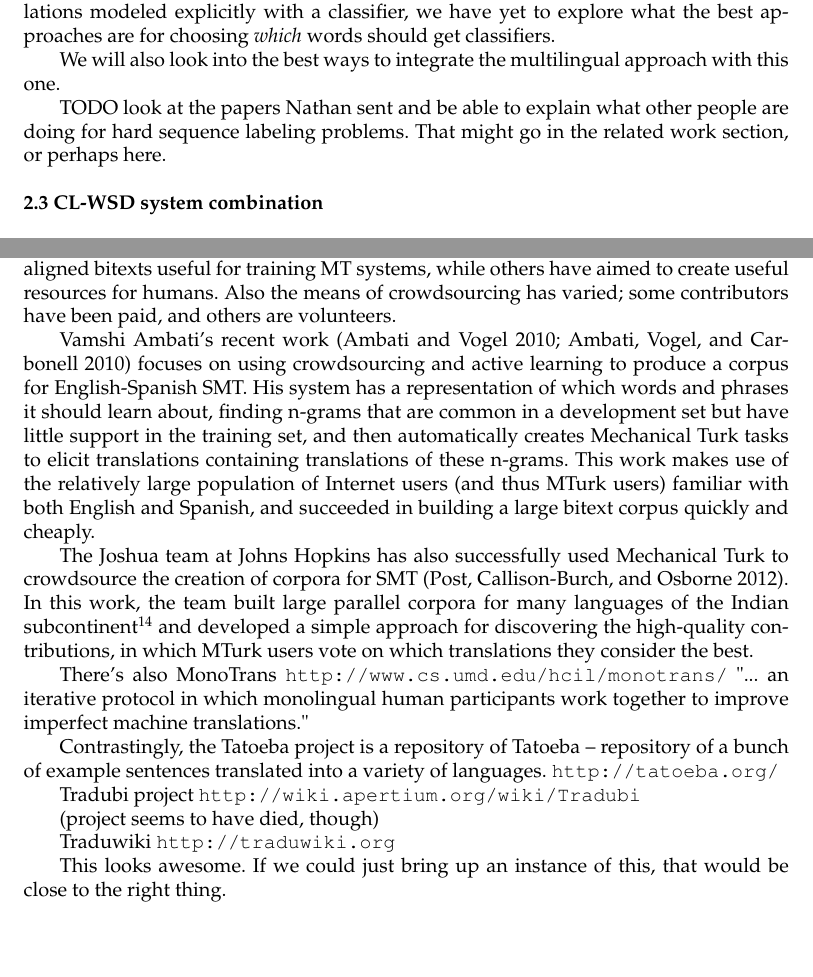
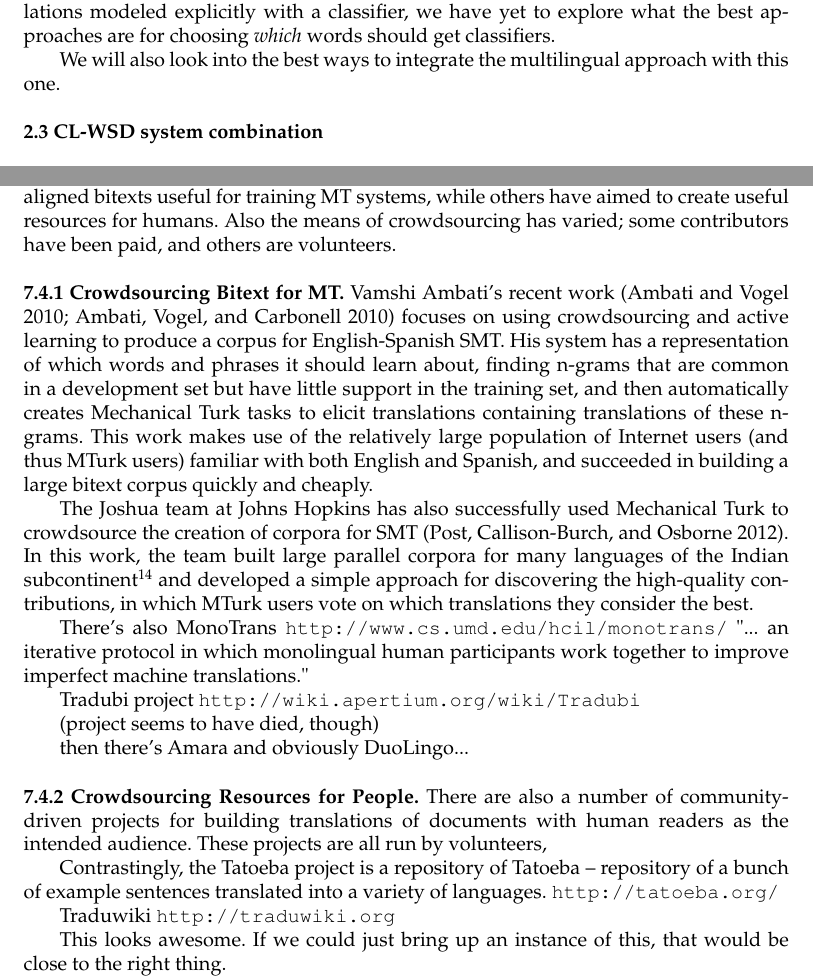
Before and after one commit to alexrudnick/dissertation, a LaTeX document (proposal/proposal.tex, which reads proposal/clwsd.tex, proposal/relatedwork.tex): two parts of pages 5 and 11 of 14, joined at a grey line, cut so that both start at the same text, the shorter picture padded with empty space. Compiled offline with pdfLaTeX.

Commit message:
write faster go go go

```diff
--- a/proposal/clwsd.tex
+++ b/proposal/clwsd.tex
@@ -202,9 +202,9 @@ the best approaches are for choosing \emph{which} words should get classifiers.
 We will also look into the best ways to integrate the multilingual approach
 with this one.
 
-TODO look at the papers Nathan sent and be able to explain what other people
-are doing for hard sequence labeling problems. That might go in the related
-work section, or perhaps here.
+%% TODO look at the papers Nathan sent and be able to explain what other people
+%% are doing for hard sequence labeling problems. That might go in the related
+%% work section, or perhaps here.
 
 \subsection{CL-WSD system combination}
 
--- a/proposal/relatedwork.tex
+++ b/proposal/relatedwork.tex
@@ -74,6 +74,7 @@ others have aimed to create useful resources for humans. Also the means of
 crowdsourcing has varied; some contributors have been paid, and others are
 volunteers.
 
+\subsubsection{Crowdsourcing Bitext for MT}
 Vamshi Ambati's recent work \cite{ambati_naacl,ambati_act} focuses on using
 crowdsourcing and active learning to produce a corpus for English-Spanish SMT.
 His system has a representation of which words and phrases it should learn
@@ -92,10 +93,26 @@ subcontinent\footnote{\url{http://joshua-decoder.org/indian-parallel-corpora/}}
 and developed a simple approach for discovering the high-quality contributions,
 in which MTurk users vote on which translations they consider the best.
 
+%% XXX
 There's also MonoTrans
 \url{http://www.cs.umd.edu/hcil/monotrans/}
 "... an iterative protocol in which monolingual human participants work
 together to improve imperfect machine translations."
+
+%% Tradubi
+Tradubi project
+\url{http://wiki.apertium.org/wiki/Tradubi}
+
+(project seems to have died, though)
+
+%% XXX
+then there's Amara and obviously DuoLingo...
+
+\subsubsection{Crowdsourcing Resources for People}
+
+There are also a number of community-driven projects for building translations
+of documents with human readers as the intended audience. These projects are
+all run by volunteers,
 
 Contrastingly, the Tatoeba project is a repository of
 %% Tatoeba
@@ -103,11 +120,6 @@ Tatoeba -- repository of a bunch of example sentences translated into a variety
 of languages.
 \url{http://tatoeba.org/}
 
-%% Tradubi
-Tradubi project
-\url{http://wiki.apertium.org/wiki/Tradubi}
-
-(project seems to have died, though)
 
 %% Traduwiki
 Traduwiki
```
